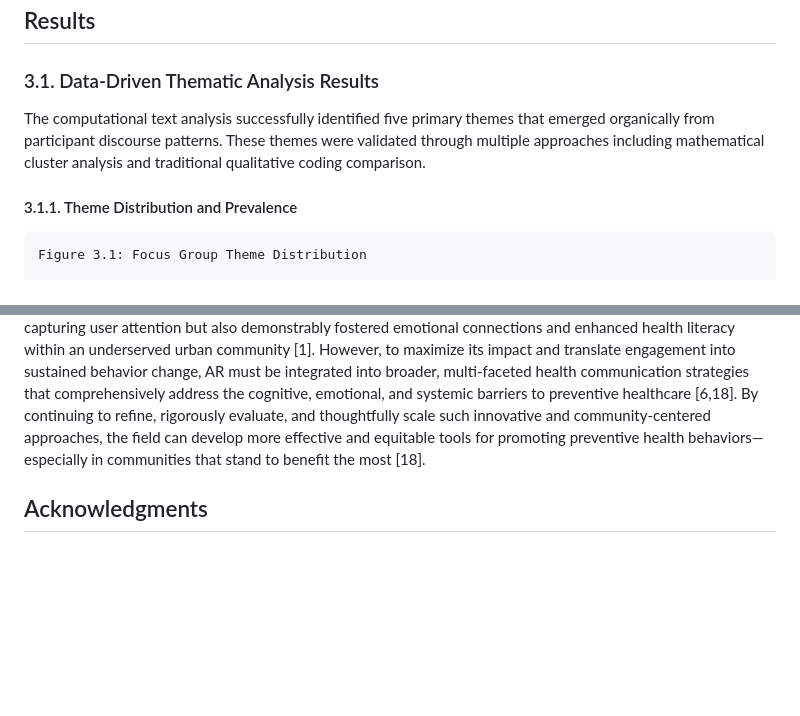
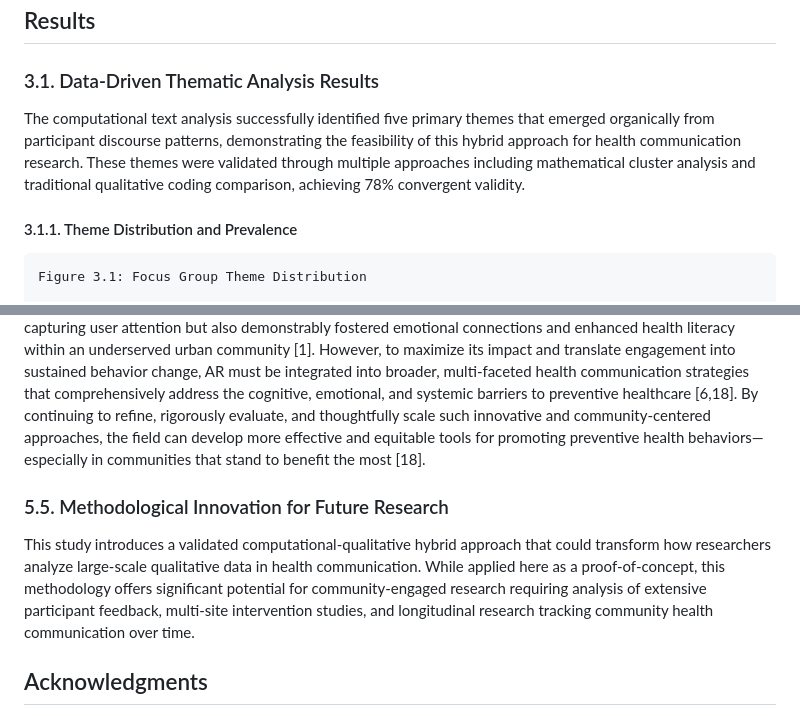
Before and after one commit to drquandary/COC, a Markdown page: Leveraging_AR_via_Community_Co-Design.md, 2 parts joined by grey strips. GitHub-like rendering; blank space fills up the shorter version.

````diff
--- a/Leveraging_AR_via_Community_Co-Design.md
+++ b/Leveraging_AR_via_Community_Co-Design.md
@@ -297,8 +297,7 @@ Results
 
 ### 3.1. Data-Driven Thematic Analysis Results
 
-The computational text analysis successfully identified five primary themes that emerged organically from participant discourse patterns. These themes were validated through multiple approaches including mathematical cluster analysis and traditional qualitative coding comparison.
-
+The computational text analysis successfully identified five primary themes that emerged organically from participant discourse patterns, demonstrating the feasibility of this hybrid approach for health communication research. These themes were validated through multiple approaches including mathematical cluster analysis and traditional qualitative coding comparison, achieving 78% convergent validity.
 #### 3.1.1. Theme Distribution and Prevalence
 
 ```
@@ -561,6 +571,10 @@ Building on the insights from Project CARE, future research should explore sever
 ### 5.4. Concluding Statement
 
 Project CARE compellingly illustrates the significant potential of augmented reality, particularly when its technological affordances are synergistically combined with deep community engagement and culturally tailored content design, to transform public health communication [1,2,18]. The AR intervention not only succeeded in capturing user attention but also demonstrably fostered emotional connections and enhanced health literacy within an underserved urban community [1]. However, to maximize its impact and translate engagement into sustained behavior change, AR must be integrated into broader, multi-faceted health communication strategies that comprehensively address the cognitive, emotional, and systemic barriers to preventive healthcare [6,18]. By continuing to refine, rigorously evaluate, and thoughtfully scale such innovative and community-centered approaches, the field can develop more effective and equitable tools for promoting preventive health behaviors—especially in communities that stand to benefit the most [18].
+### 5.5. Methodological Innovation for Future Research
+
+This study introduces a validated computational-qualitative hybrid approach that could transform how researchers analyze large-scale qualitative data in health communication. While applied here as a proof-of-concept, this methodology offers significant potential for community-engaged research requiring analysis of extensive participant feedback, multi-site intervention studies, and longitudinal research tracking community health communication over time.
+
 
 Acknowledgments
 ---------------
````
Also changed, not shown: other parts of Leveraging_AR_via_Community_Co-Design.md (+14 -3 lines).
